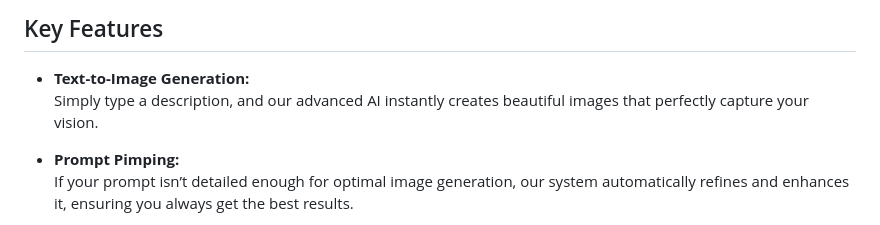
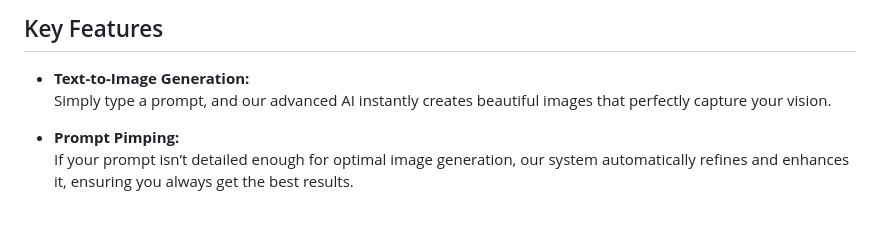
Before and after one commit to Circuit-Overtime/imagia, a Markdown page: Readme.md, the part around the change. GitHub-like rendering.

Commit message:
little change

```diff
--- a/Readme.md
+++ b/Readme.md
@@ -5,7 +5,7 @@ Imagia is a revolutionary platform that turns your text into stunning, high-qual
 
 ## Key Features
 - **Text-to-Image Generation:**
-  Simply type a description, and our advanced AI instantly creates beautiful images that perfectly capture your vision.
+  Simply type a prompt, and our advanced AI instantly creates beautiful images that perfectly capture your vision.
 
 - **Prompt Pimping:**
   If your prompt isn’t detailed enough for optimal image generation, our system automatically refines and enhances it, ensuring you always get the best results.
```
